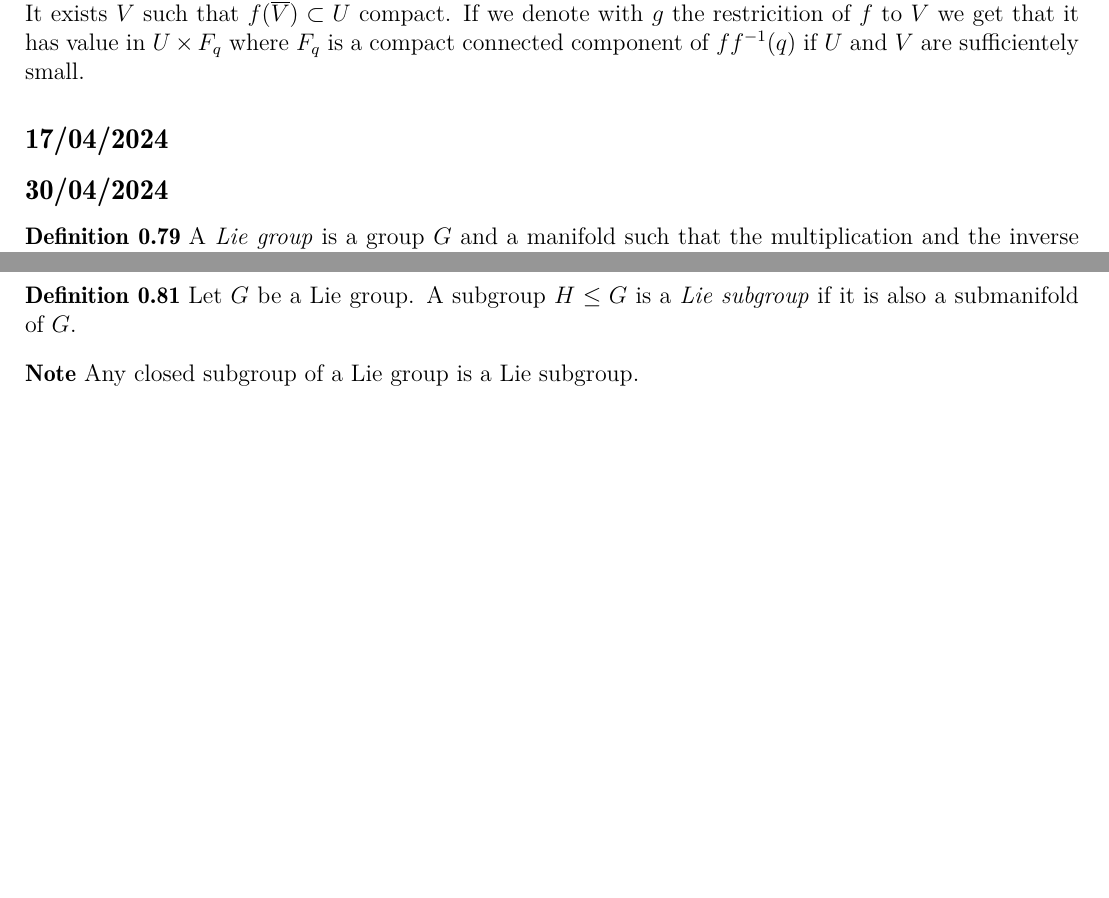
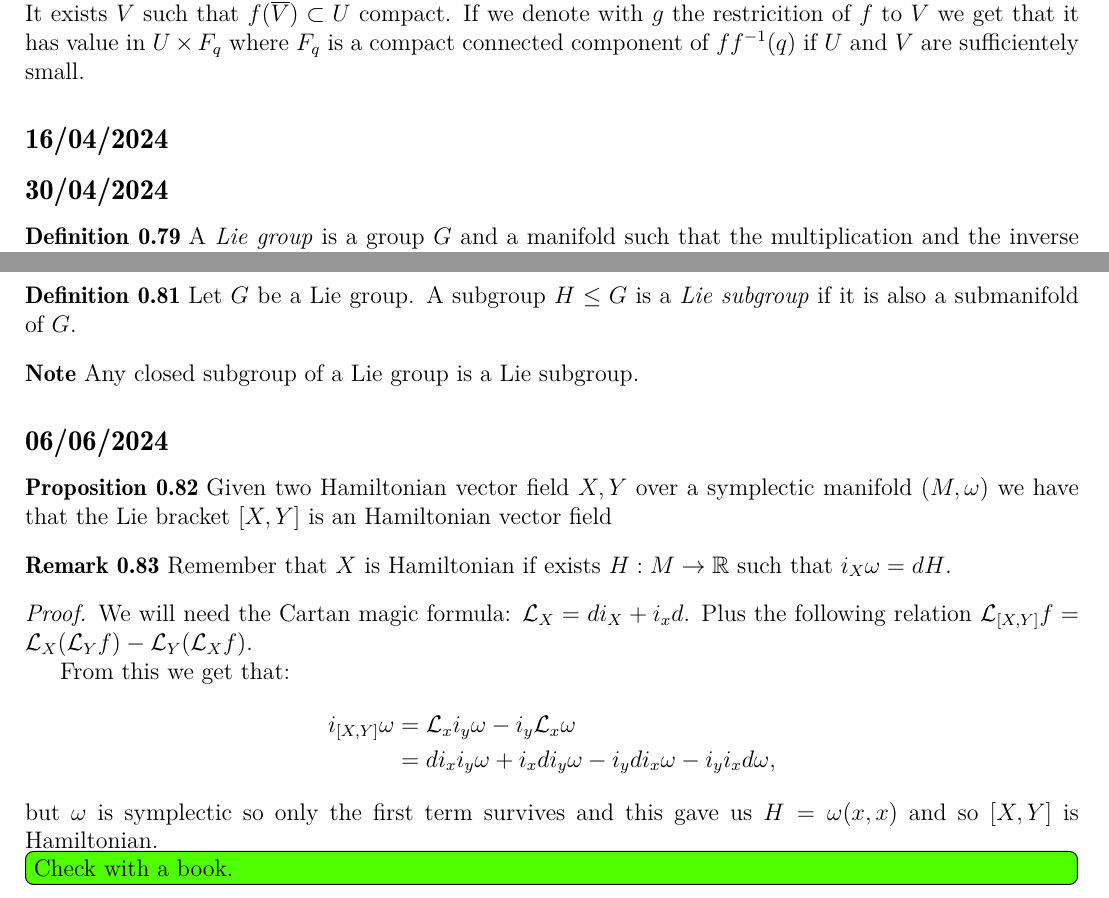
Before and after one commit to dabnciencias/SympGeo, a LaTeX book (notes.tex, which reads symplectic_manifold.tex): two parts of pages 16 and 17 of 17, joined at a grey line, cut so that both start at the same text, the shorter picture padded with empty space. Compiled offline with pdfLaTeX.

Commit message:
Start inserting lesson 24-05-06

```diff
--- a/symplectic_manifold.tex
+++ b/symplectic_manifold.tex
@@ -522,7 +522,7 @@ Moreover, we have the following commutative diagram
     Let $(M,\omega,H)$ a completely integrable Hamiltonian system and let $f=(f_1,\dots,f_n)$. Take now a point $q$ that is a regular value for $f$ and $U$ a open neighbourhood of $q$ composed only by regular value. It exists $V$ such that $f(\overline{V}) \subset U$ compact. If we denote with $g$ the restricition of $f$ to $V$ we get that it has value in $U \times F_q$ where $F_q$ is a compact connected component of $ff^{-1}(q)$ if $U$ and $V$ are sufficientely small.
 \end{Exp}
 
-\subsection*{17/04/2024}
+\subsection*{16/04/2024}
 
 \subsection*{30/04/2024}
 
@@ -569,4 +569,28 @@ Moreover, we have the following commutative diagram
     Any closed subgroup of a Lie group is a Lie subgroup.
 \end{Nt}
 
+\subsection*{06/06/2024}
+
+\begin{Prp}
+    Given two Hamiltonian vector field $X,Y$ over a symplectic manifold $(M,\omega)$ we have that the Lie bracket $[X,Y]$ is an Hamiltonian vector field
+
+    \begin{Rmk}
+        Remember that $X$ is Hamiltonian if exists $H: M \rightarrow \mathbb{R}$ such that $i_X\omega=dH$.
+    \end{Rmk}
+
+    \begin{proof}
+        We will need the Cartan magic formula: $\mathcal{L}_X=di_X+i_xd$. Plus the following relation $\mathcal{L}_{[X,Y]}f=\mathcal{L}_X(\mathcal{L}_Yf)-\mathcal{L}_Y(\mathcal{L}_Xf)$.
+
+        From this we get that:
+        \begin{align*}
+            i_{[X,Y]}\omega &= \mathcal{L}_xi_y\omega-i_y\mathcal{L}_x\omega \\
+                            &= di_xi_y\omega+i_xdi_y\omega-i_ydi_x\omega-i_yi_xd\omega,
+        \end{align*}
+        but $\omega$ is symplectic so only the first term survives and this gave us $H=\omega(x,x)$ and so $[X,Y]$ is Hamiltonian.
+
+        \simple{Check with a book.}
+    \end{proof}
+
+\end{Prp}
+
 \end{document}
```
Also changed, not shown: notes.tex (+2 -0 lines), notes.pdf, symplectic_manifold.tex (2 more changed lines), 4 other files.
